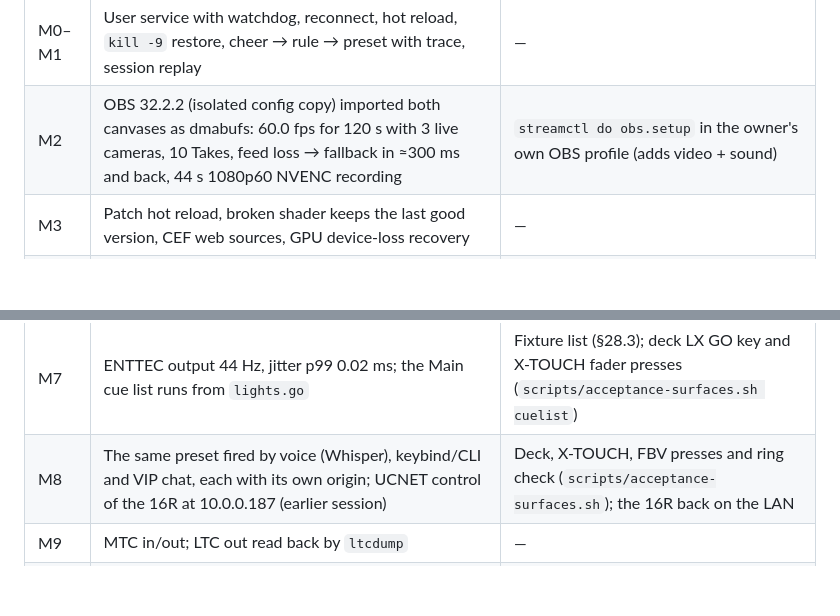
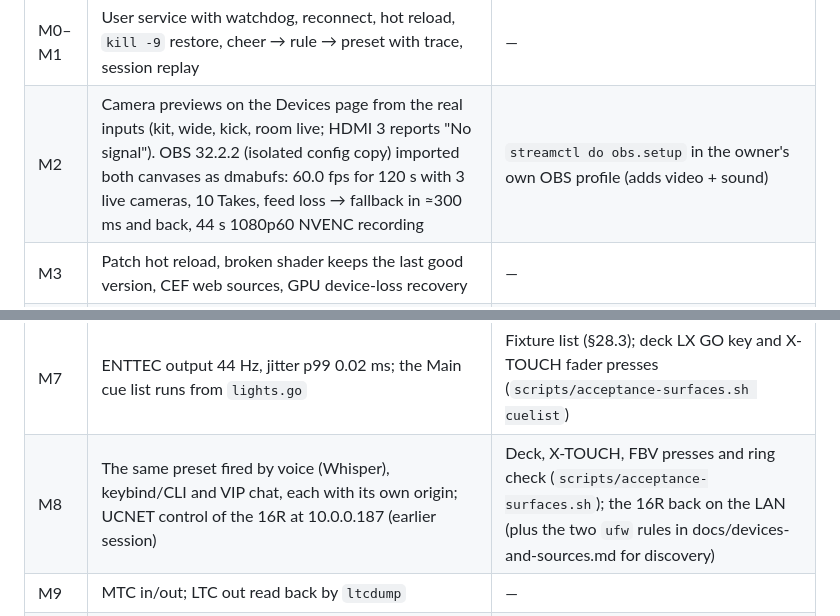
Before and after one commit to DABSandDRUMS/stream-engine, a Markdown page: PLAN.md, 2 parts joined by grey strips. Drawn GitHub-style; blank space fills up the shorter version.

Commit message:
PLAN: acceptance status

```diff
--- a/PLAN.md
+++ b/PLAN.md
@@ -1311,13 +1311,13 @@ Each milestone ends with a **live smoke run**: the actual app, real devices, out
 | # | Verified live | Waiting on |
 |---|---|---|
 | M0–M1 | User service with watchdog, reconnect, hot reload, `kill -9` restore, cheer → rule → preset with trace, session replay | — |
-| M2 | OBS 32.2.2 (isolated config copy) imported both canvases as dmabufs: 60.0 fps for 120 s with 3 live cameras, 10 Takes, feed loss → fallback in ≈300 ms and back, 44 s 1080p60 NVENC recording | `streamctl do obs.setup` in the owner's own OBS profile (adds video + sound) |
+| M2 | Camera previews on the Devices page from the real inputs (kit, wide, kick, room live; HDMI 3 reports "No signal"). OBS 32.2.2 (isolated config copy) imported both canvases as dmabufs: 60.0 fps for 120 s with 3 live cameras, 10 Takes, feed loss → fallback in ≈300 ms and back, 44 s 1080p60 NVENC recording | `streamctl do obs.setup` in the owner's own OBS profile (adds video + sound) |
 | M3 | Patch hot reload, broken shader keeps the last good version, CEF web sources, GPU device-loss recovery | — |
 | M4 | PipeWire buses, `SCHED_FIFO` engine thread, 0 xruns over 10 min and the 4 h soak (`scripts/audio-soak.sh`) | Feel test with the band playing through the 16R mix |
 | M5 | Mock EventSub end to end; a 50-gift bomb gives one combined alert; a VIP chat command fires a preset and the bot replies | Twitch Client ID (§28.2) |
 | M6 | Relay test suite, Ko-fi buffering; the song path with the library | YouTube key, Cloudflare domain, Ko-fi token (§28.2) |
 | M7 | ENTTEC output 44 Hz, jitter p99 0.02 ms; the Main cue list runs from `lights.go` | Fixture list (§28.3); deck LX GO key and X-TOUCH fader presses (`scripts/acceptance-surfaces.sh cuelist`) |
-| M8 | The same preset fired by voice (Whisper), keybind/CLI and VIP chat, each with its own origin; UCNET control of the 16R at 10.0.0.187 (earlier session) | Deck, X-TOUCH, FBV presses and ring check (`scripts/acceptance-surfaces.sh`); the 16R back on the LAN |
+| M8 | The same preset fired by voice (Whisper), keybind/CLI and VIP chat, each with its own origin; UCNET control of the 16R at 10.0.0.187 (earlier session) | Deck, X-TOUCH, FBV presses and ring check (`scripts/acceptance-surfaces.sh`); the 16R back on the LAN (plus the two `ufw` rules in docs/devices-and-sources.md for discovery) |
 | M9 | MTC in/out; LTC out read back by `ltcdump` | — |
 | M10 | Full job on a 3-minute generated session: ranked wide + tall clips, captions, music track dropped (NVENC) | A real session recorded with OBS in Advanced output, tracks 1–6 (docs/obs.md step 6) |
 | M11 | Package builds (all libraries resolve, no file conflicts); a fresh home's first start creates the starter project and Get started opens | `sudo pacman -U` of the package (needs the owner's password) |
```
